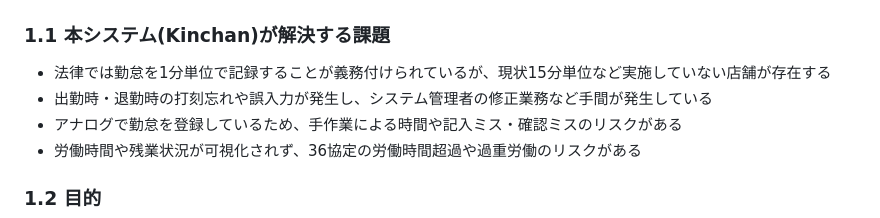
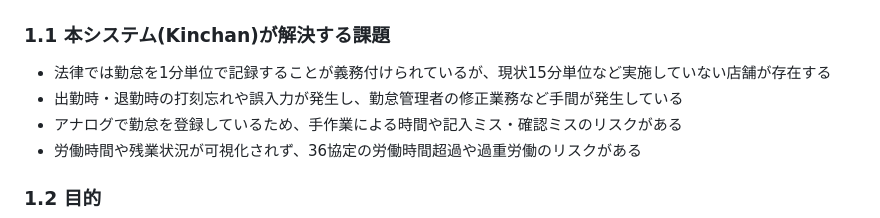
Before and after one commit to KIS18-GDS-Team7/Kinchan, a Markdown page: docs/requirements/requirements.md, the part around the change. GitHub-like rendering.

Commit message:
Correct typo in requirements document

```diff
--- a/docs/requirements/requirements.md
+++ b/docs/requirements/requirements.md
@@ -8,7 +8,7 @@
 ### 1.1 本システム(Kinchan)が解決する課題
 
 - 法律では勤怠を1分単位で記録することが義務付けられているが、現状15分単位など実施していない店舗が存在する
-- 出勤時・退勤時の打刻忘れや誤入力が発生し、システム管理者の修正業務など手間が発生している
+- 出勤時・退勤時の打刻忘れや誤入力が発生し、勤怠管理者の修正業務など手間が発生している
 - アナログで勤怠を登録しているため、手作業による時間や記入ミス・確認ミスのリスクがある
 - 労働時間や残業状況が可視化されず、36協定の労働時間超過や過重労働のリスクがある
 
```
